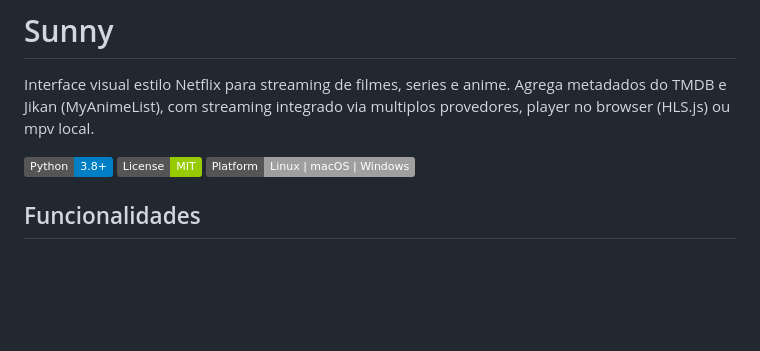
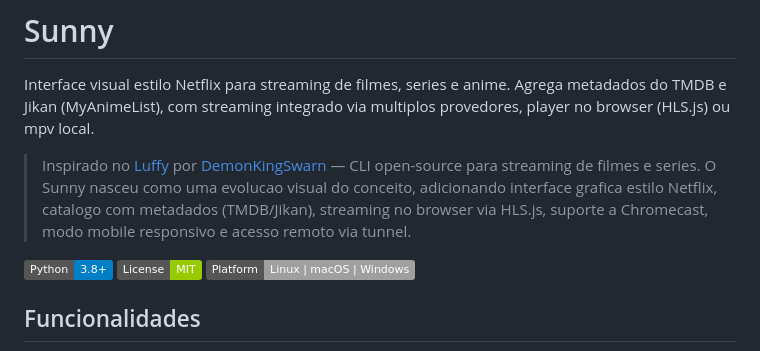
Before and after one commit to enzoofs/sunny, a Markdown page: README.md, the part around the change. Drawn GitHub-style; badges without logos; blank space fills up the shorter version.

Commit message:
Adicionar creditos ao projeto Luffy (DemonKingSwarn)

```diff
--- a/README.md
+++ b/README.md
@@ -1,6 +1,8 @@
 # Sunny
 
 Interface visual estilo Netflix para streaming de filmes, series e anime. Agrega metadados do TMDB e Jikan (MyAnimeList), com streaming integrado via multiplos provedores, player no browser (HLS.js) ou mpv local.
+
+> Inspirado no [Luffy](https://github.com/DemonKingSwarn/luffy) por [DemonKingSwarn](https://github.com/DemonKingSwarn) — CLI open-source para streaming de filmes e series. O Sunny nasceu como uma evolucao visual do conceito, adicionando interface grafica estilo Netflix, catalogo com metadados (TMDB/Jikan), streaming no browser via HLS.js, suporte a Chromecast, modo mobile responsivo e acesso remoto via tunnel.
 
 ![Python](https://img.shields.io/badge/Python-3.8+-blue)
 ![License](https://img.shields.io/badge/License-MIT-green)
```
